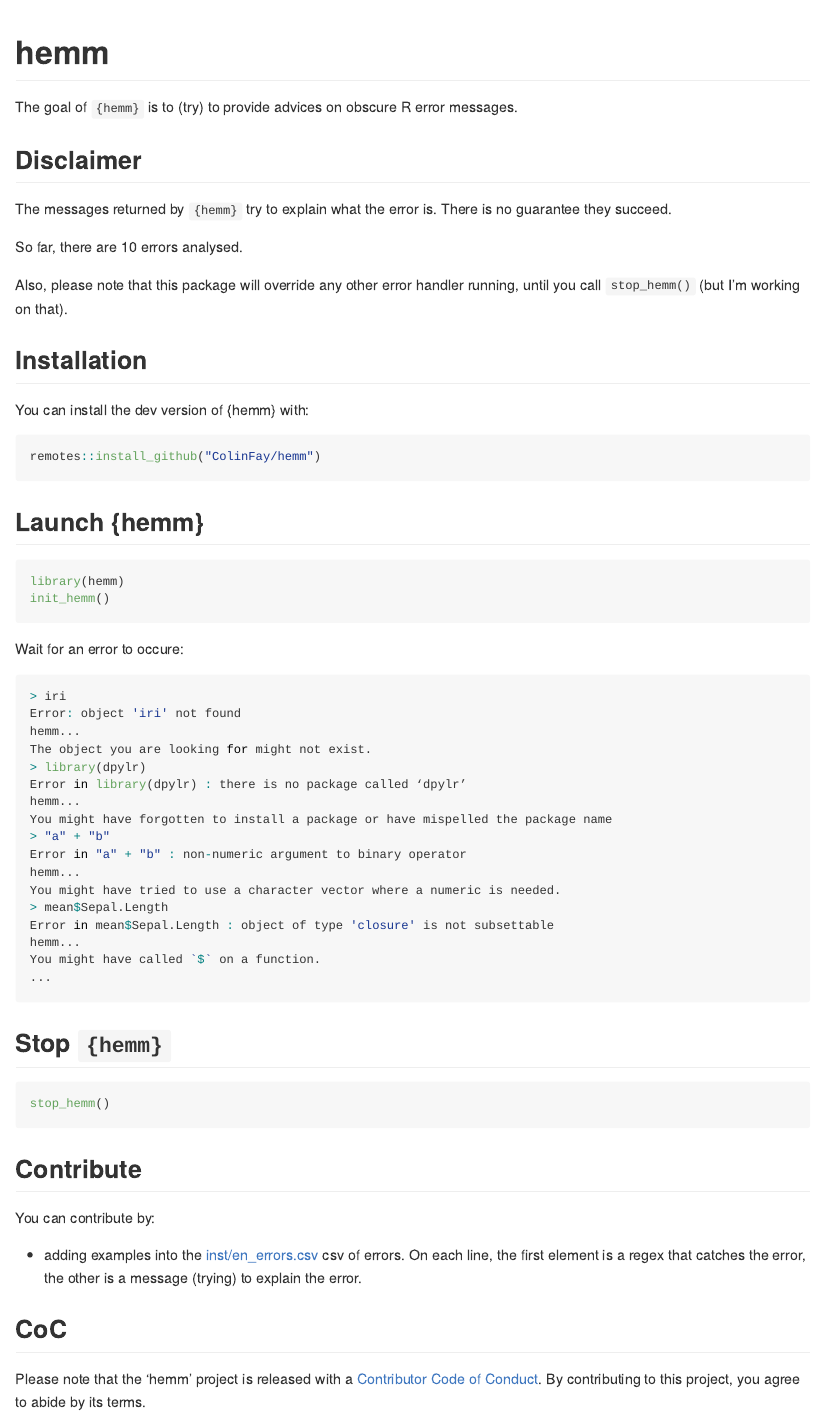
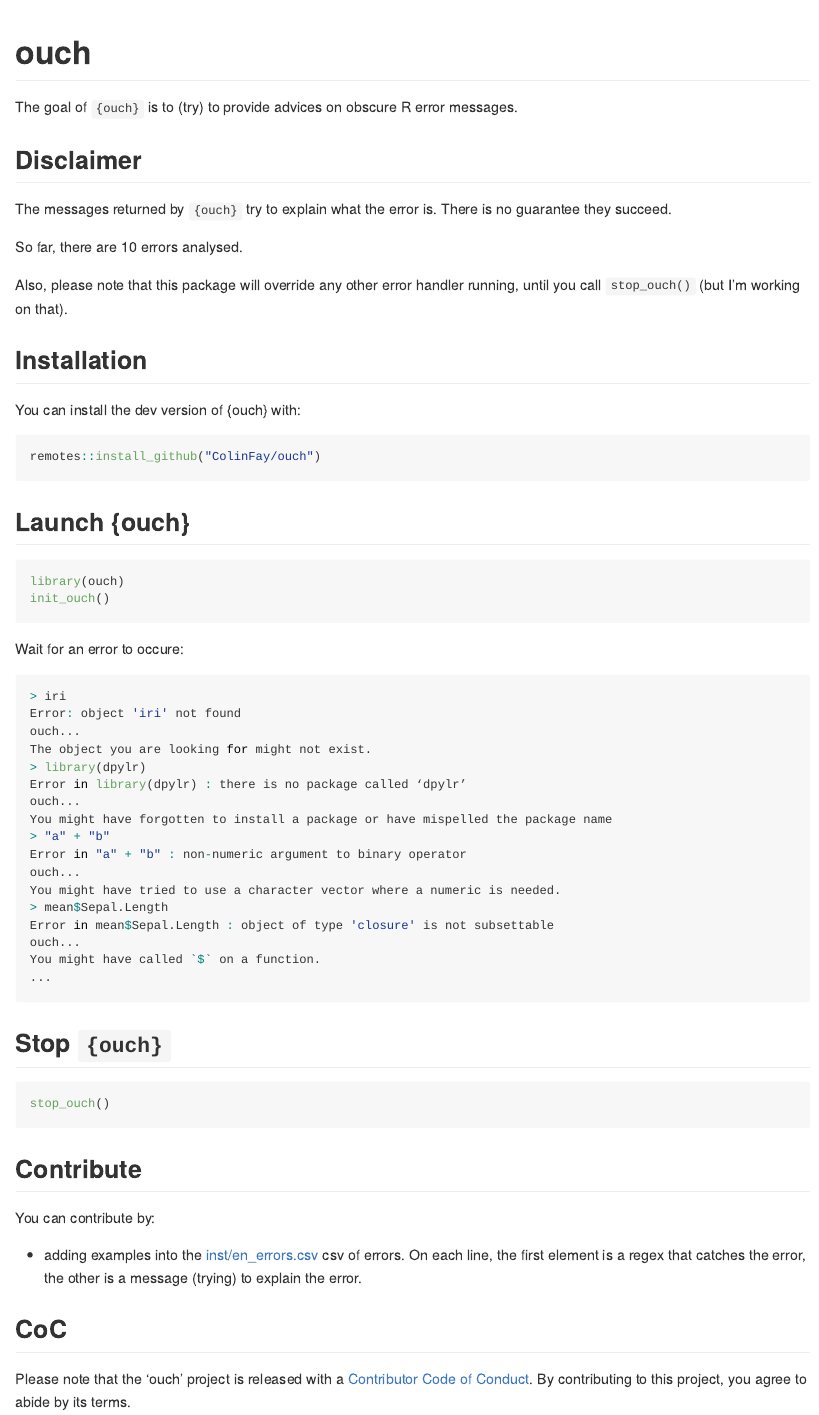
Before and after one commit to ColinFay/argh, an R Markdown document (README.Rmd): the page in a window 1100 px wide, from its top. The pictures show the output file README.md that the author committed with the source, drawn offline in the style of GitHub.

Commit message:
renamed hemm to ouch

````diff
--- a/README.Rmd
+++ b/README.Rmd
@@ -12,32 +12,32 @@ knitr::opts_chunk$set(
   out.width = "100%"
 )
 ```
-# hemm
+# ouch
 
-The goal of `{hemm}` is to (try) to provide advices on obscure R error messages.
+The goal of `{ouch}` is to (try) to provide advices on obscure R error messages.
 
 ## Disclaimer
 
-The messages returned by `{hemm}` try to explain what the error is. There is no guarantee they succeed.
+The messages returned by `{ouch}` try to explain what the error is. There is no guarantee they succeed.
 
 So far, there are `r nrow(read.csv("inst/en_errors.csv"))` errors analysed.
 
-Also, please note that this package will override any other error handler running, until you call `stop_hemm()` (but I'm working on that).
+Also, please note that this package will override any other error handler running, until you call `stop_ouch()` (but I'm working on that).
 
 
 ## Installation
 
-You can install the dev version of {hemm} with:
+You can install the dev version of {ouch} with:
 
 ``` r
-remotes::install_github("ColinFay/hemm")
+remotes::install_github("ColinFay/ouch")
 ```
 
-## Launch {hemm}
+## Launch {ouch}
 
 ``` r
-library(hemm)
-init_hemm()
+library(ouch)
+init_ouch()
 ```
 
 Wait for an error to occure:
@@ -45,26 +45,26 @@ Wait for an error to occure:
 ``` r
 > iri
 Error: object 'iri' not found
-hemm...
+ouch...
 The object you are looking for might not exist.
 > library(dpylr)
 Error in library(dpylr) : there is no package called ‘dpylr’
-hemm...
+ouch...
 You might have forgotten to install a package or have mispelled the package name
 > "a" + "b"
 Error in "a" + "b" : non-numeric argument to binary operator
-hemm...
+ouch...
 You might have tried to use a character vector where a numeric is needed.
 > mean$Sepal.Length
 Error in mean$Sepal.Length : object of type 'closure' is not subsettable
-hemm...
+ouch...
 You might have called `$` on a function.
 ...
 ```
-## Stop `{hemm}`
+## Stop `{ouch}`
 
 ``` r
-stop_hemm()
+stop_ouch()
 ```
 
 ## Contribute
@@ -75,4 +75,4 @@ You can contribute by:
 
 ## CoC
 
-Please note that the 'hemm' project is released with a [Contributor Code of Conduct](CODE_OF_CONDUCT.md). By contributing to this project, you agree to abide by its terms.
+Please note that the 'ouch' project is released with a [Contributor Code of Conduct](CODE_OF_CONDUCT.md). By contributing to this project, you agree to abide by its terms.
````
Also changed, not shown: NEWS.md (+1 -1 lines), R/catcher.R (+11 -11 lines), README.md, 4 other files.
